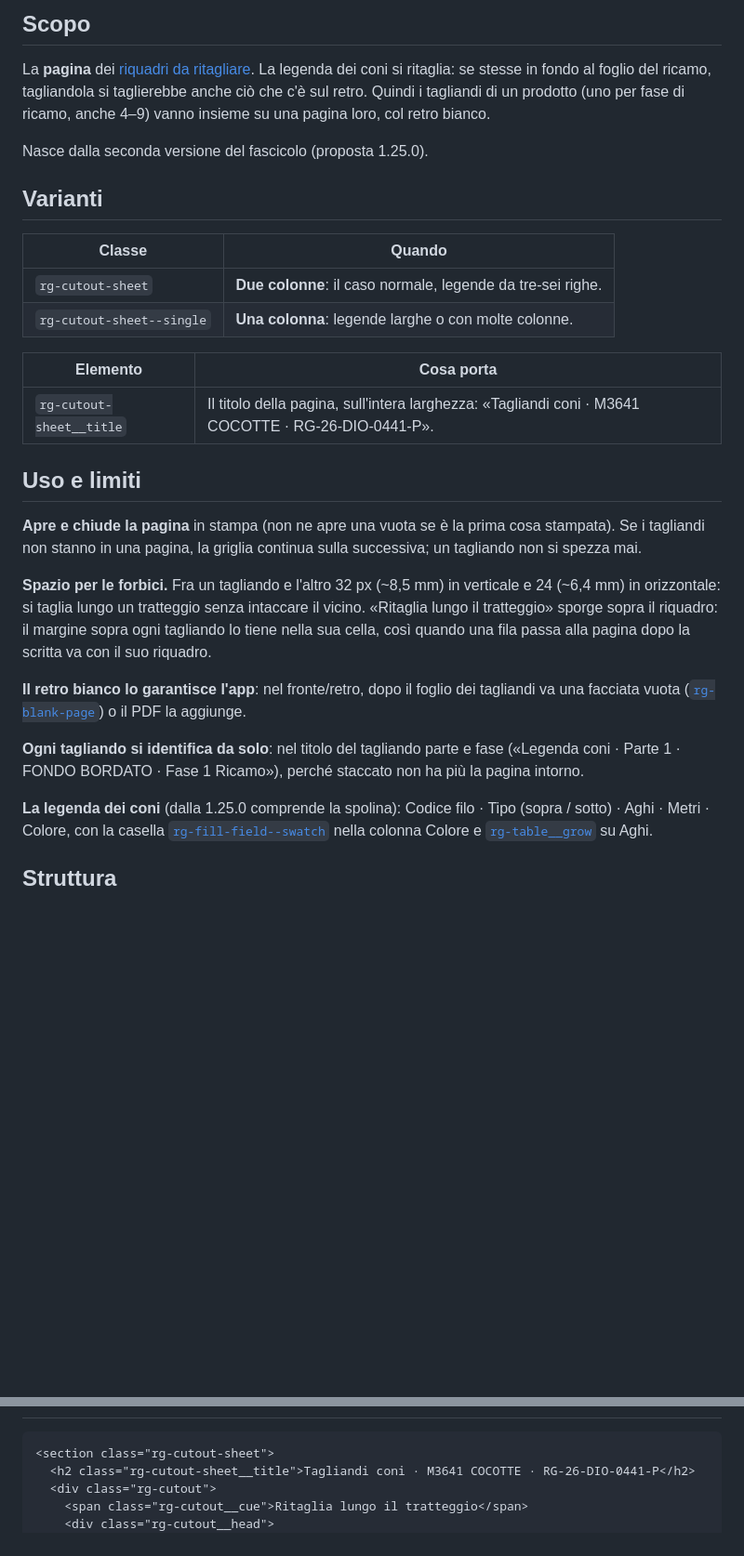
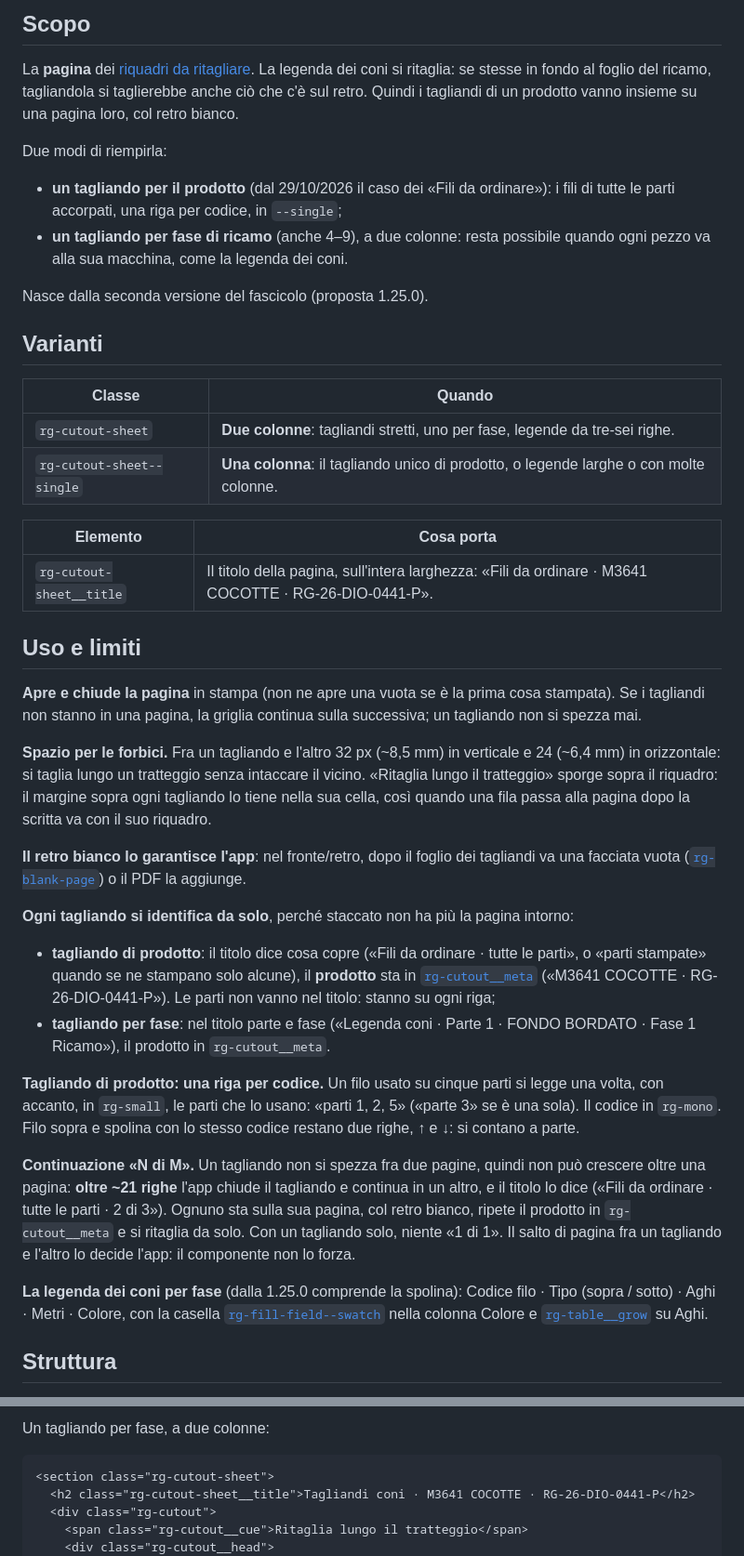
Before and after one commit to LorenzoErcoli/RG-DESIGN-SYSTEM, a Markdown page: components/cutout-sheet.md, 2 parts joined by grey strips. Shown at 93% size. Rendered like a GitHub page; blank space fills up the shorter version.

````diff
--- a/components/cutout-sheet.md
+++ b/components/cutout-sheet.md
@@ -4,7 +4,13 @@
 
 La **pagina** dei [riquadri da ritagliare](cutout.md). La legenda dei coni si ritaglia: se stesse in fondo al
 foglio del ricamo, tagliandola si taglierebbe anche ciò che c'è sul retro. Quindi i tagliandi di un prodotto
-(uno per fase di ricamo, anche 4–9) vanno insieme su una pagina loro, col retro bianco.
+vanno insieme su una pagina loro, col retro bianco.
+
+Due modi di riempirla:
+- **un tagliando per il prodotto** (dal 29/10/2026 il caso dei «Fili da ordinare»): i fili di tutte le parti
+  accorpati, una riga per codice, in `--single`;
+- **un tagliando per fase di ricamo** (anche 4–9), a due colonne: resta possibile quando ogni pezzo va alla
+  sua macchina, come la legenda dei coni.
 
 Nasce dalla seconda versione del fascicolo (proposta 1.25.0).
 
@@ -12,12 +18,12 @@ Nasce dalla seconda versione del fascicolo (proposta 1.25.0).
 
 | Classe | Quando |
 | --- | --- |
-| `rg-cutout-sheet` | **Due colonne**: il caso normale, legende da tre-sei righe. |
-| `rg-cutout-sheet--single` | **Una colonna**: legende larghe o con molte colonne. |
+| `rg-cutout-sheet` | **Due colonne**: tagliandi stretti, uno per fase, legende da tre-sei righe. |
+| `rg-cutout-sheet--single` | **Una colonna**: il tagliando unico di prodotto, o legende larghe o con molte colonne. |
 
 | Elemento | Cosa porta |
 | --- | --- |
-| `rg-cutout-sheet__title` | Il titolo della pagina, sull'intera larghezza: «Tagliandi coni · M3641 COCOTTE · RG-26-DIO-0441-P». |
+| `rg-cutout-sheet__title` | Il titolo della pagina, sull'intera larghezza: «Fili da ordinare · M3641 COCOTTE · RG-26-DIO-0441-P». |
 
 ## Uso e limiti
 
@@ -32,10 +38,24 @@ dopo la scritta va con il suo riquadro.
 **Il retro bianco lo garantisce l'app**: nel fronte/retro, dopo il foglio dei tagliandi va una facciata vuota
 ([`rg-blank-page`](blank-page.md)) o il PDF la aggiunge.
 
-**Ogni tagliando si identifica da solo**: nel titolo del tagliando parte e fase («Legenda coni · Parte 1 ·
-FONDO BORDATO · Fase 1 Ricamo»), perché staccato non ha più la pagina intorno.
+**Ogni tagliando si identifica da solo**, perché staccato non ha più la pagina intorno:
+- **tagliando di prodotto**: il titolo dice cosa copre («Fili da ordinare · tutte le parti», o «parti
+  stampate» quando se ne stampano solo alcune), il **prodotto** sta in [`rg-cutout__meta`](cutout.md)
+  («M3641 COCOTTE · RG-26-DIO-0441-P»). Le parti non vanno nel titolo: stanno su ogni riga;
+- **tagliando per fase**: nel titolo parte e fase («Legenda coni · Parte 1 · FONDO BORDATO · Fase 1
+  Ricamo»), il prodotto in `rg-cutout__meta`.
 
-**La legenda dei coni** (dalla 1.25.0 comprende la spolina): Codice filo · Tipo (sopra / sotto) · Aghi ·
+**Tagliando di prodotto: una riga per codice.** Un filo usato su cinque parti si legge una volta, con accanto,
+in `rg-small`, le parti che lo usano: «parti 1, 2, 5» («parte 3» se è una sola). Il codice
+in `rg-mono`. Filo sopra e spolina con lo stesso codice restano due righe, ↑ e ↓: si contano a parte.
+
+**Continuazione «N di M».** Un tagliando non si spezza fra due pagine, quindi non può crescere oltre una
+pagina: **oltre ~21 righe** l'app chiude il tagliando e continua in un altro, e il titolo lo dice
+(«Fili da ordinare · tutte le parti · 2 di 3»). Ognuno sta sulla sua pagina, col retro bianco, ripete il
+prodotto in `rg-cutout__meta` e si ritaglia da solo. Con un tagliando solo, niente «1 di 1». Il salto di
+pagina fra un tagliando e l'altro lo decide l'app: il componente non lo forza.
+
+**La legenda dei coni per fase** (dalla 1.25.0 comprende la spolina): Codice filo · Tipo (sopra / sotto) · Aghi ·
 Metri · Colore, con la casella [`rg-fill-field--swatch`](fill-field.md) nella colonna Colore e
 [`rg-table__grow`](tables.md) su Aghi.
 
@@ -43,3 +92,4 @@ Metri · Colore, con la casella [`rg-fill-field--swatch`](fill-field.md) nella c
+Un tagliando per fase, a due colonne:
 
 ```html
 <section class="rg-cutout-sheet">
````
Also changed, not shown: other parts of components/cutout-sheet.md (+30 -0 lines), components/cutout.md (+8 -5 lines).
